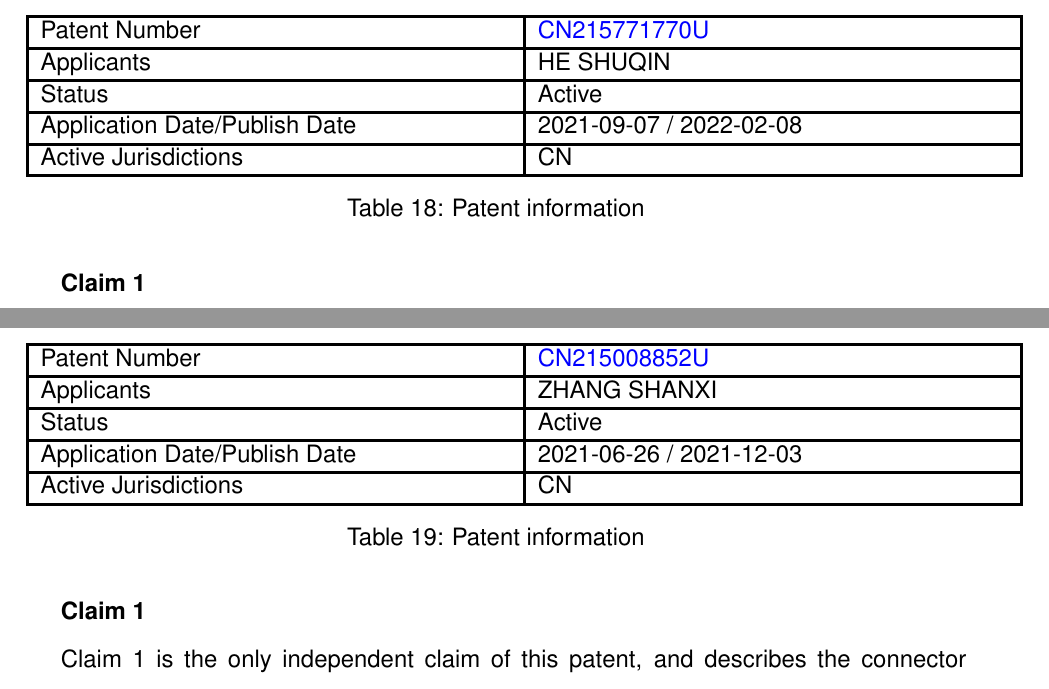
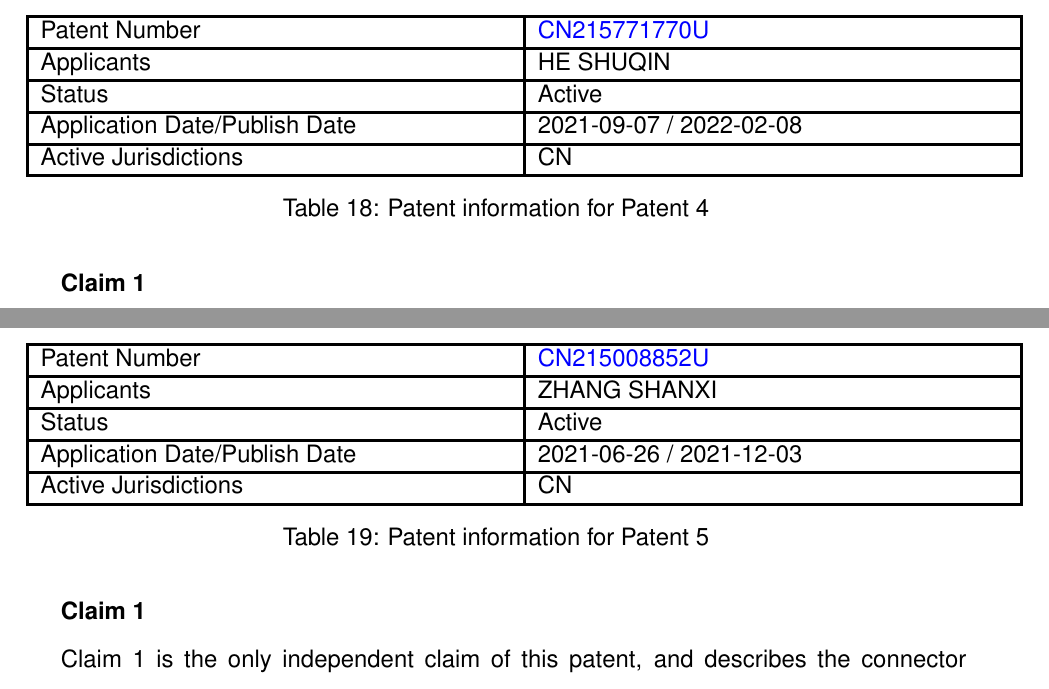
Before and after one commit to LukeDWaller99/MEng-a-boys, a LaTeX document (Documents/IP Landscape/Report/ip_landscape.tex): two parts of pages 27 and 28 of 42, joined at a grey line, cut so that both start at the same text. Compiled offline with pdfLaTeX.

Commit message:
Updated breakaway connector table labels

```diff
--- a/Documents/IP Landscape/Report/ip_landscape.tex
+++ b/Documents/IP Landscape/Report/ip_landscape.tex
@@ -703,7 +703,7 @@ The jurisdictional limits of this patent to China, and the large differences in
     Active Jurisdictions & CN\\
     \hline
     \end{tabular}
-    \caption{Patent information}
+    \caption{Patent information for Patent 4}
     \label{table:mag_con4}
 \end{table}
 \textbf{Claim 1}\\
@@ -734,7 +734,7 @@ The ‘U’ at the end of the patent number signifies that this is a utility mod
     Active Jurisdictions & CN\\
     \hline
     \end{tabular}
-    \caption{Patent information}
+    \caption{Patent information for Patent 5}
     \label{table:mag_con5}
 \end{table}
 \textbf{Claim 1}
```
Also changed, not shown: Documents/IP Landscape/Report/ip_landscape.tex (6 more changed lines).
